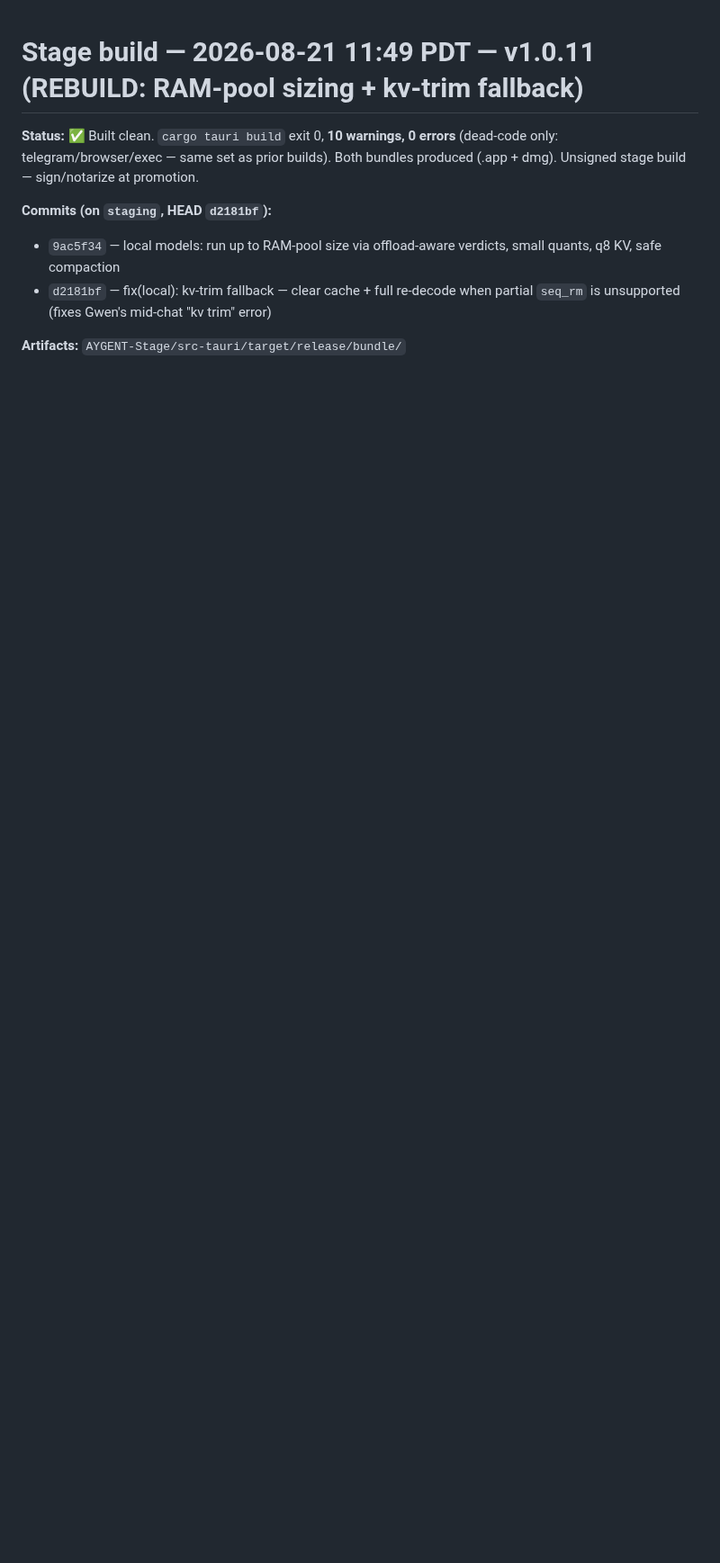
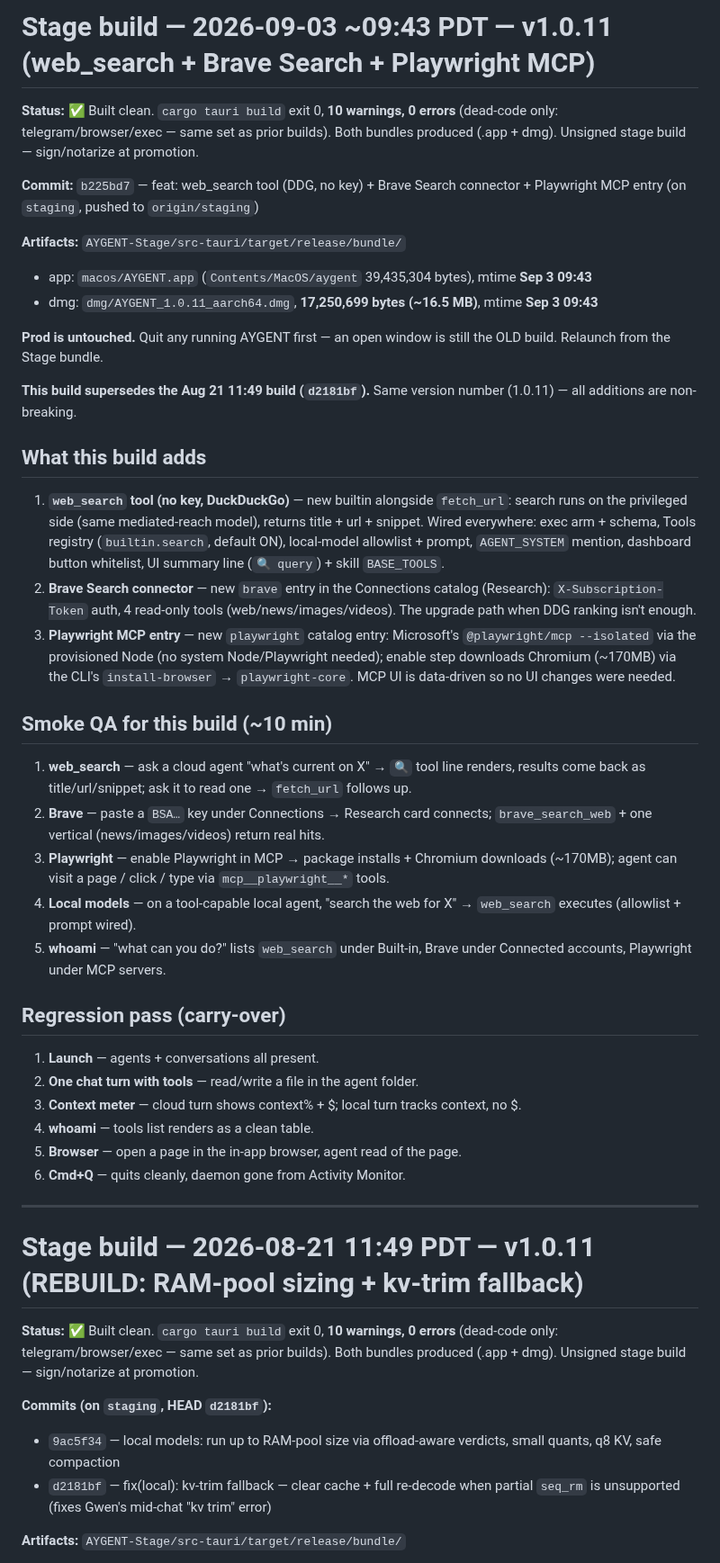
Before and after one commit to masonleetompkins/aygent-core, a Markdown page: STAGE-BUILD-NOTES.md, the part around the change. Shown at 90% size. Rendered like a GitHub page; blank space fills up the shorter version.

Commit message:
docs: stage notes - Sep 3 build (b225bd7 web_search + Brave + Playwright)

```diff
--- a/STAGE-BUILD-NOTES.md
+++ b/STAGE-BUILD-NOTES.md
@@ -1,3 +1,39 @@
+# Stage build — 2026-09-03 ~09:43 PDT — v1.0.11 (web_search + Brave Search + Playwright MCP)
+
+**Status:** ✅ Built clean. `cargo tauri build` exit 0, **10 warnings, 0 errors** (dead-code only: telegram/browser/exec — same set as prior builds). Both bundles produced (.app + dmg). Unsigned stage build — sign/notarize at promotion.
+
+**Commit:** `b225bd7` — feat: web_search tool (DDG, no key) + Brave Search connector + Playwright MCP entry (on `staging`, pushed to `origin/staging`)
+
+**Artifacts:** `AYGENT-Stage/src-tauri/target/release/bundle/`
+- app: `macos/AYGENT.app` (`Contents/MacOS/aygent` 39,435,304 bytes), mtime **Sep 3 09:43**
+- dmg: `dmg/AYGENT_1.0.11_aarch64.dmg`, **17,250,699 bytes (~16.5 MB)**, mtime **Sep 3 09:43**
+
+**Prod is untouched.** Quit any running AYGENT first — an open window is still the OLD build. Relaunch from the Stage bundle.
+
+**This build supersedes the Aug 21 11:49 build (`d2181bf`).** Same version number (1.0.11) — all additions are non-breaking.
+
+## What this build adds
+1. **`web_search` tool (no key, DuckDuckGo)** — new builtin alongside `fetch_url`: search runs on the privileged side (same mediated-reach model), returns title + url + snippet. Wired everywhere: exec arm + schema, Tools registry (`builtin.search`, default ON), local-model allowlist + prompt, `AGENT_SYSTEM` mention, dashboard button whitelist, UI summary line (`🔍 query`) + skill `BASE_TOOLS`.
+2. **Brave Search connector** — new `brave` entry in the Connections catalog (Research): `X-Subscription-Token` auth, 4 read-only tools (web/news/images/videos). The upgrade path when DDG ranking isn't enough.
+3. **Playwright MCP entry** — new `playwright` catalog entry: Microsoft's `@playwright/mcp --isolated` via the provisioned Node (no system Node/Playwright needed); enable step downloads Chromium (~170MB) via the CLI's `install-browser` → `playwright-core`. MCP UI is data-driven so no UI changes were needed.
+
+## Smoke QA for this build (~10 min)
+1. **web_search** — ask a cloud agent "what's current on X" → `🔍` tool line renders, results come back as title/url/snippet; ask it to read one → `fetch_url` follows up.
+2. **Brave** — paste a `BSA…` key under Connections → Research card connects; `brave_search_web` + one vertical (news/images/videos) return real hits.
+3. **Playwright** — enable Playwright in MCP → package installs + Chromium downloads (~170MB); agent can visit a page / click / type via `mcp__playwright__*` tools.
+4. **Local models** — on a tool-capable local agent, "search the web for X" → `web_search` executes (allowlist + prompt wired).
+5. **whoami** — "what can you do?" lists `web_search` under Built-in, Brave under Connected accounts, Playwright under MCP servers.
+
+## Regression pass (carry-over)
+1. **Launch** — agents + conversations all present.
+2. **One chat turn with tools** — read/write a file in the agent folder.
+3. **Context meter** — cloud turn shows context% + $; local turn tracks context, no $.
+4. **whoami** — tools list renders as a clean table.
+5. **Browser** — open a page in the in-app browser, agent read of the page.
+6. **Cmd+Q** — quits cleanly, daemon gone from Activity Monitor.
+
+---
+
 # Stage build — 2026-08-21 11:49 PDT — v1.0.11 (REBUILD: RAM-pool sizing + kv-trim fallback)
 
 **Status:** ✅ Built clean. `cargo tauri build` exit 0, **10 warnings, 0 errors** (dead-code only: telegram/browser/exec — same set as prior builds). Both bundles produced (.app + dmg). Unsigned stage build — sign/notarize at promotion.
```
